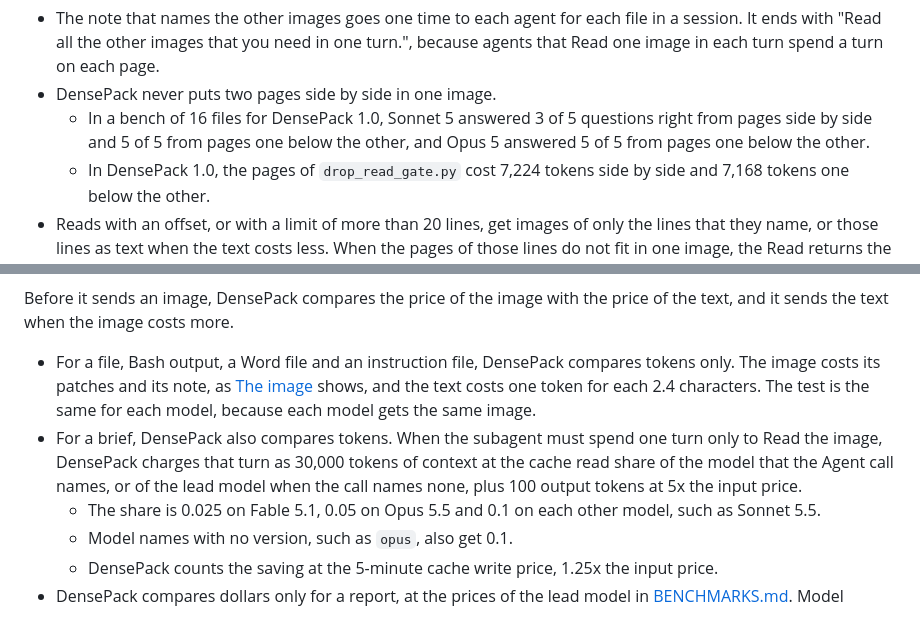
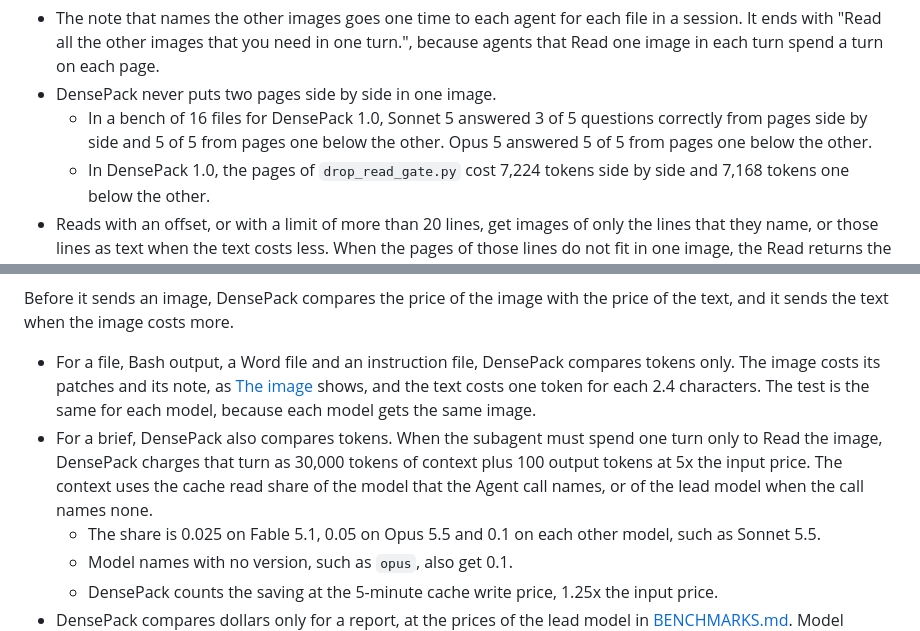
Before and after one commit to Fabian-Galvez/DensePack, a Markdown page: HOW-IT-WORKS.md, 2 parts joined by grey strips. Rendered like a GitHub page.

```diff
--- a/HOW-IT-WORKS.md
+++ b/HOW-IT-WORKS.md
@@ -85,7 +85,7 @@ The hooks make the swap automatically before and after the tool call.
 
 - The note that names the other images goes one time to each agent for each file in a session. It ends with "Read all the other images that you need in one turn.", because agents that Read one image in each turn spend a turn on each page.
 - DensePack never puts two pages side by side in one image.
-  - In a bench of 16 files for DensePack 1.0, Sonnet 5 answered 3 of 5 questions right from pages side by side and 5 of 5 from pages one below the other, and Opus 5 answered 5 of 5 from pages one below the other.
+  - In a bench of 16 files for DensePack 1.0, Sonnet 5 answered 3 of 5 questions correctly from pages side by side and 5 of 5 from pages one below the other. Opus 5 answered 5 of 5 from pages one below the other.
   - In DensePack 1.0, the pages of `drop_read_gate.py` cost 7,224 tokens side by side and 7,168 tokens one below the other.
 - Reads with an offset, or with a limit of more than 20 lines, get images of only the lines that they name, or those lines as text when the text costs less. When the pages of those lines do not fit in one image, the Read returns the first image and a note that names the others. Reads with a limit of 20 lines or fewer stay text.
 
@@ -198,7 +198,7 @@ DensePack packs the files that the agent Reads, Word files, instruction files su
 Before it sends an image, DensePack compares the price of the image with the price of the text, and it sends the text when the image costs more.
 
 - For a file, Bash output, a Word file and an instruction file, DensePack compares tokens only. The image costs its patches and its note, as [The image](#the-image) shows, and the text costs one token for each 2.4 characters. The test is the same for each model, because each model gets the same image.
-- For a brief, DensePack also compares tokens. When the subagent must spend one turn only to Read the image, DensePack charges that turn as 30,000 tokens of context at the cache read share of the model that the Agent call names, or of the lead model when the call names none, plus 100 output tokens at 5x the input price.
+- For a brief, DensePack also compares tokens. When the subagent must spend one turn only to Read the image, DensePack charges that turn as 30,000 tokens of context plus 100 output tokens at 5x the input price. The context uses the cache read share of the model that the Agent call names, or of the lead model when the call names none.
   - The share is 0.025 on Fable 5.1, 0.05 on Opus 5.5 and 0.1 on each other model, such as Sonnet 5.5.
   - Model names with no version, such as `opus`, also get 0.1.
   - DensePack counts the saving at the 5-minute cache write price, 1.25x the input price.
```
Also changed, not shown: PLUGIN-FOLDERS-FILES.md (+3 -3 lines).
